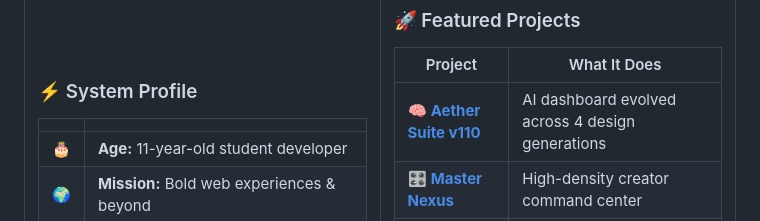
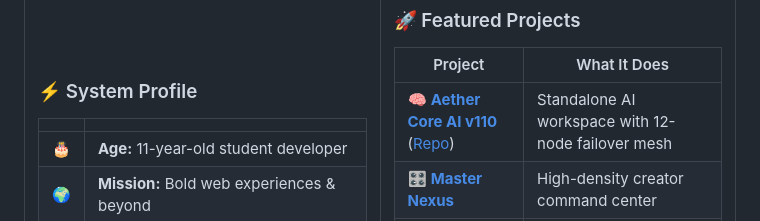
Before and after one commit to Krylo-60/Krylo-60, a Markdown page: README.md, the part around the change. Drawn GitHub-style.

Commit message:
Update Aether Core AI v110 links to standalone live app and repo

```diff
--- a/README.md
+++ b/README.md
@@ -134,7 +134,7 @@
 
 | Project | What It Does |
 |---|---|
-| 🧠 [**Aether Suite v110**](https://krishiv-new-portfoilo.vercel.app/aether-core-v110.html) | AI dashboard evolved across 4 design generations |
+| 🧠 [**Aether Core AI v110**](https://aether-core-ai-gilt.vercel.app) ([Repo](https://github.com/Krylo-60/Aether-core-v110)) | Standalone AI workspace with 12-node failover mesh |
 | 🎛️ [**Master Nexus**](https://krishiv-new-portfoilo.vercel.app/krylo-blox-master-nexus.html) | High-density creator command center |
 | 🎵 [**Phonk Room**](https://krishiv-new-portfoilo.vercel.app/phonk-room.html) | Canvas audio visualizer pulsing to Nitro Voltage |
 | 🌌 [**Apps Galaxy**](https://krishiv-new-portfoilo.vercel.app/projects.html) | 100+ public pages & utility mini-apps |
```
